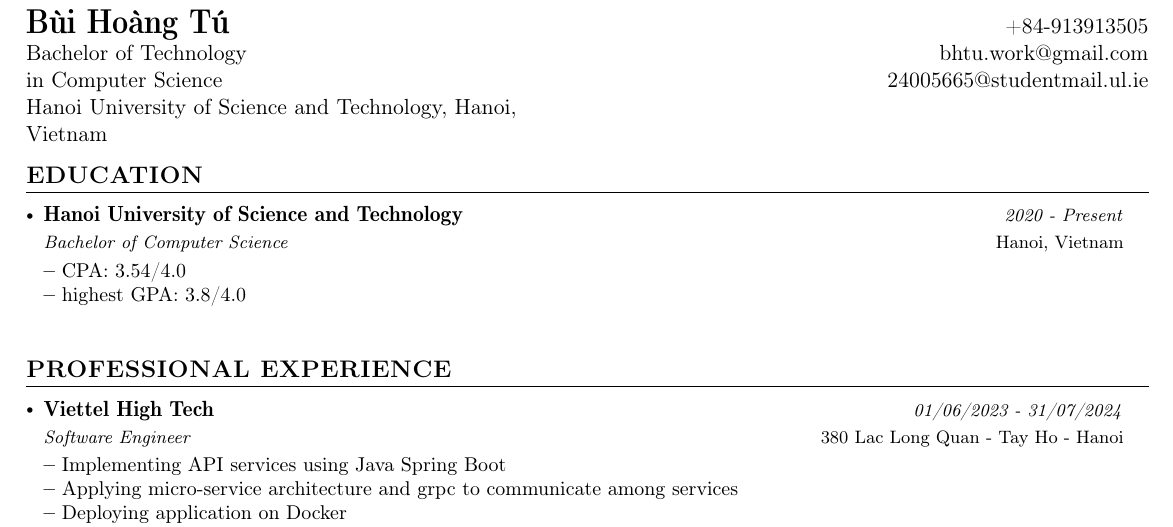
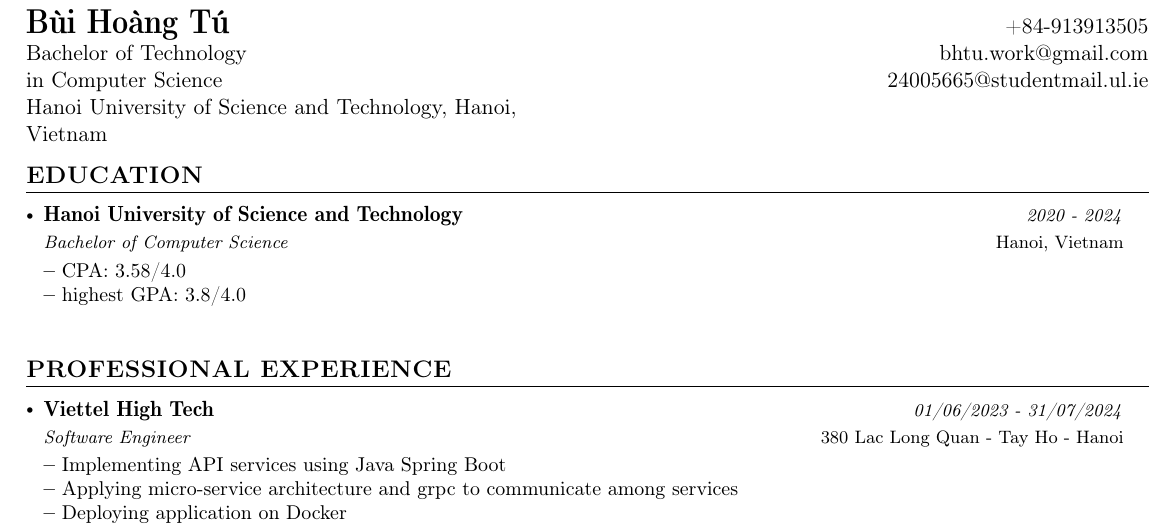
Before and after one commit to BuiHoangTu/CV---study, a LaTeX CV (cv.tex): part of page 1 of 2, cut so that both start at the same text. Compiled offline with pdfLaTeX.

Commit message:
change study status

```diff
--- a/cv.tex
+++ b/cv.tex
@@ -200,9 +200,9 @@
 
 	\resumeSubheading
 	{Hanoi University of Science and Technology}{Hanoi, Vietnam}
-	{Bachelor of Computer Science}{2020 - Present}
+	{Bachelor of Computer Science}{2020 - 2024}
 	\resumeItemListStart
-		\item {CPA: 3.54/4.0}
+		\item {CPA: 3.58/4.0}
 		\item {highest GPA: 3.8/4.0}
 	\resumeItemListEnd
 \resumeSubHeadingListEnd
```
